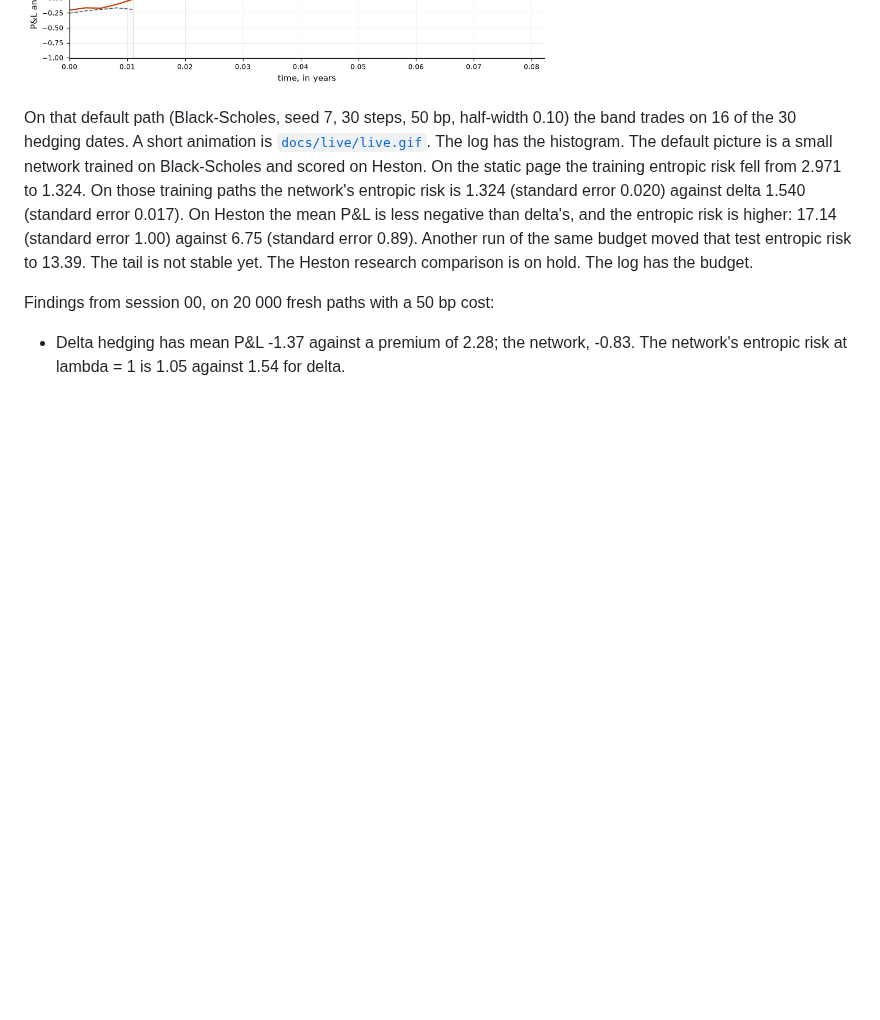
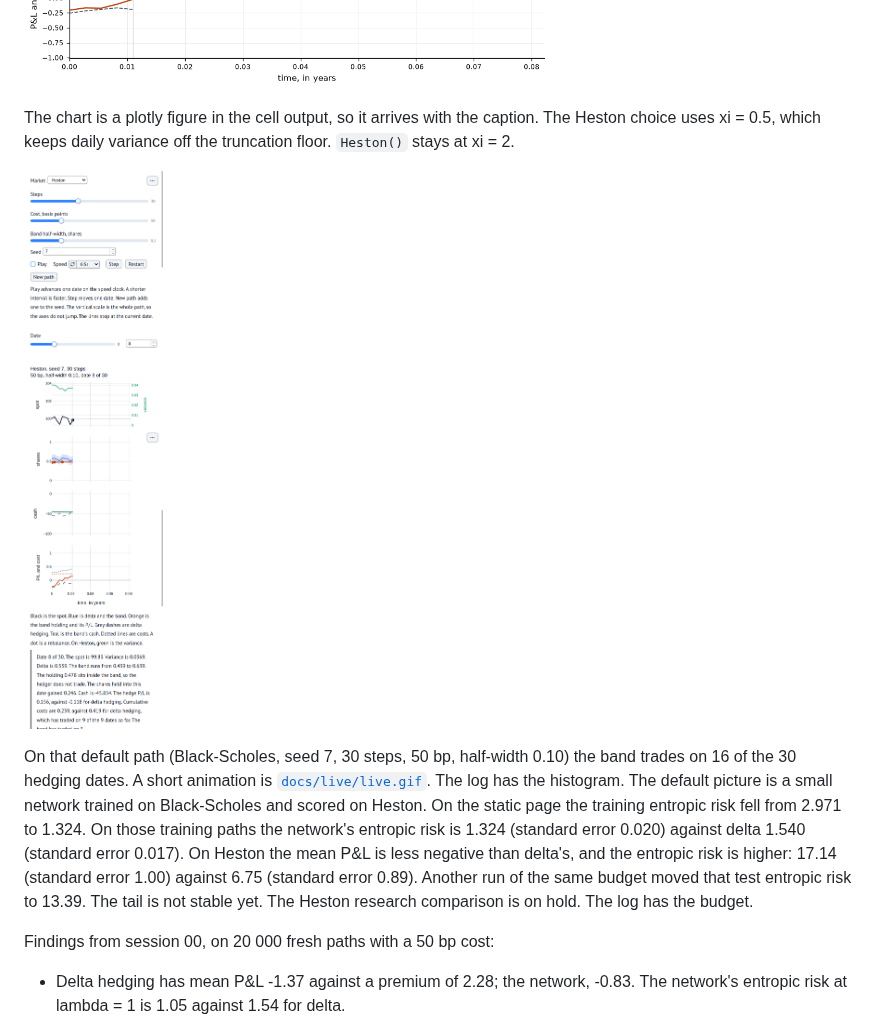
Before and after one commit to coreyjpritchard/deep-hedging, a Markdown page: README.md, the part around the change. Drawn GitHub-style; pictures changed too: docs/live/phone.png (added); blank space fills up the shorter version.

```diff
--- a/README.md
+++ b/README.md
@@ -30,6 +30,12 @@ cash account, and delta hedging on the same path.
 that view are in [`LEARN.md`](LEARN.md). None of those lessons is built.
 
 ![Date 4 of the default path: the holding sits inside the band](docs/live/date4.png)
+
+The chart is a plotly figure in the cell output, so it arrives with the
+caption. The Heston choice uses xi = 0.5, which keeps daily variance off the
+truncation floor. `Heston()` stays at xi = 2.
+
+![Phone width, Heston, date 8: the controls sit in a column and the chart is in the page](docs/live/phone.png)
 
 On that default path (Black-Scholes, seed 7, 30 steps, 50 bp, half-width
 0.10) the band trades on 16 of the 30 hedging dates. A short animation is
```
Also changed, not shown: LOG.md (+33 -0 lines), 3 other files.
